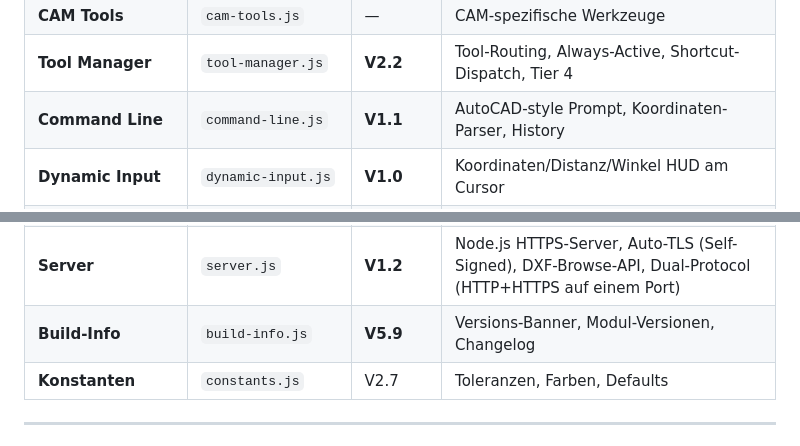
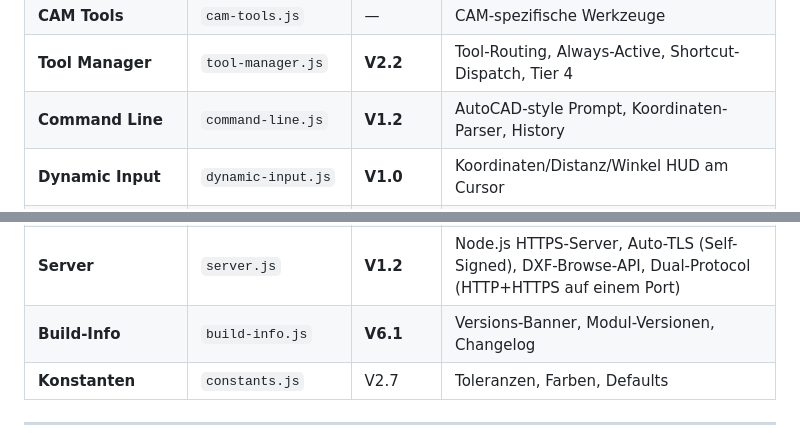
Before and after one commit to Hinske/waricam, a Markdown page: CLAUDE.md, 2 parts joined by grey strips. Rendered like a GitHub page.

```diff
--- a/CLAUDE.md
+++ b/CLAUDE.md
@@ -73,7 +73,7 @@ node scripts/sync-versions.js --check  # Nur prüfen (CI-tauglich)
 | **Advanced Tools** | `advanced-tools.js` | **V1.4** | Fillet, Trim, Extend, Offset (Ghost-Preview), Chamfer, Arabeske, Aufteilen |
 | **CAM Tools** | `cam-tools.js` | — | CAM-spezifische Werkzeuge |
 | **Tool Manager** | `tool-manager.js` | **V2.2** | Tool-Routing, Always-Active, Shortcut-Dispatch, Tier 4 |
-| **Command Line** | `command-line.js` | **V1.1** | AutoCAD-style Prompt, Koordinaten-Parser, History |
+| **Command Line** | `command-line.js` | **V1.2** | AutoCAD-style Prompt, Koordinaten-Parser, History |
 | **Dynamic Input** | `dynamic-input.js` | **V1.0** | Koordinaten/Distanz/Winkel HUD am Cursor |
 | **Snap Manager** | `snap-manager.js` | **V1.3** | 9 Snap-Typen + Ortho (F8), Snap-Indikatoren |
 | **Layer Manager** | `layer-manager.js` | **V1.0** | AutoCAD-Style Layers, ACI-Farben, Sichtbarkeit, Lock |
@@ -95,7 +95,7 @@ node scripts/sync-versions.js --check  # Nur prüfen (CI-tauglich)
 | **ProjectManager** | `project-manager.js` | **V1.0** | Workspace-Verwaltung, FSAPI Directory, Auto-Save, CNC-Unterordner, IndexedDB |
 | **DXF Browser** | `dxf-browser.js` | **V1.1** | Server-DXF-Browse Modal, Breadcrumb-Navigation, Pfad-Persistenz (localStorage) |
 | **Server** | `server.js` | **V1.2** | Node.js HTTPS-Server, Auto-TLS (Self-Signed), DXF-Browse-API, Dual-Protocol (HTTP+HTTPS auf einem Port) |
-| **Build-Info** | `build-info.js` | **V5.9** | Versions-Banner, Modul-Versionen, Changelog |
+| **Build-Info** | `build-info.js` | **V6.1** | Versions-Banner, Modul-Versionen, Changelog |
 | **Konstanten** | `constants.js` | V2.7 | Toleranzen, Farben, Defaults |
 
 ---
```
Also changed, not shown: other parts of CLAUDE.md (+30 -19 lines).
